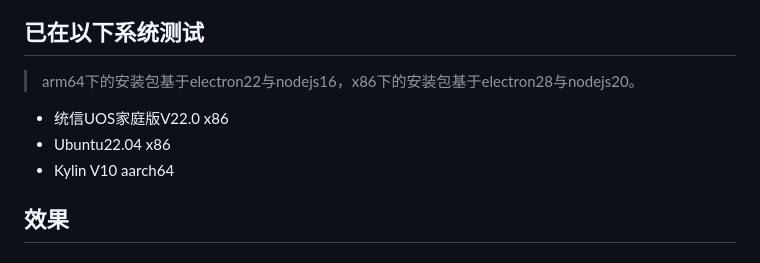
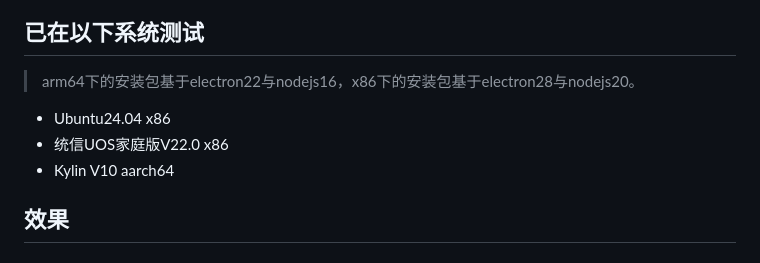
Before and after one commit to unclemcz/wodict, a Markdown page: README.md, the part around the change. Drawn GitHub-style.

Commit message:
更新readme.md

```diff
--- a/README.md
+++ b/README.md
@@ -7,8 +7,8 @@ wodict是一个基于electron开发的网络环境下泛用型翻译（词典）
 
 ## 已在以下系统测试
 > arm64下的安装包基于electron22与nodejs16，x86下的安装包基于electron28与nodejs20。
+- Ubuntu24.04 x86
 - 统信UOS家庭版V22.0 x86
-- Ubuntu22.04 x86
 - Kylin V10 aarch64
 
 
```
